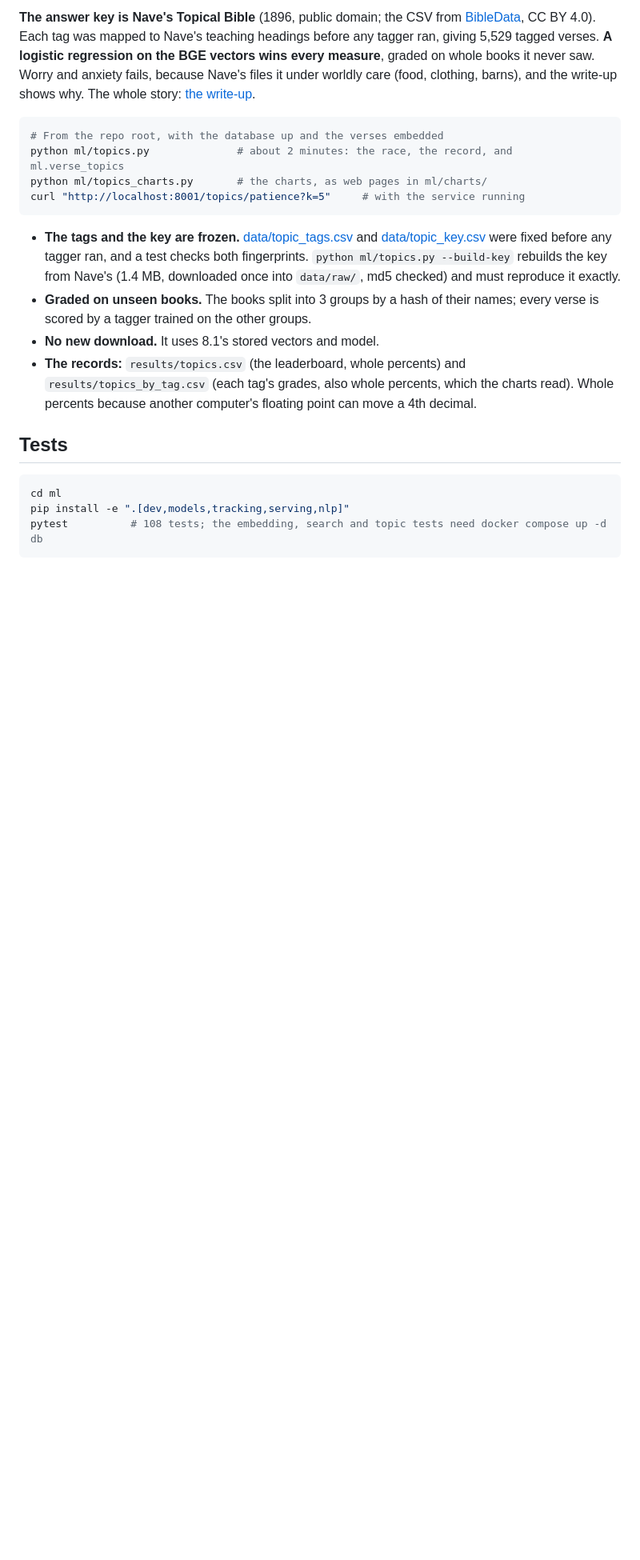
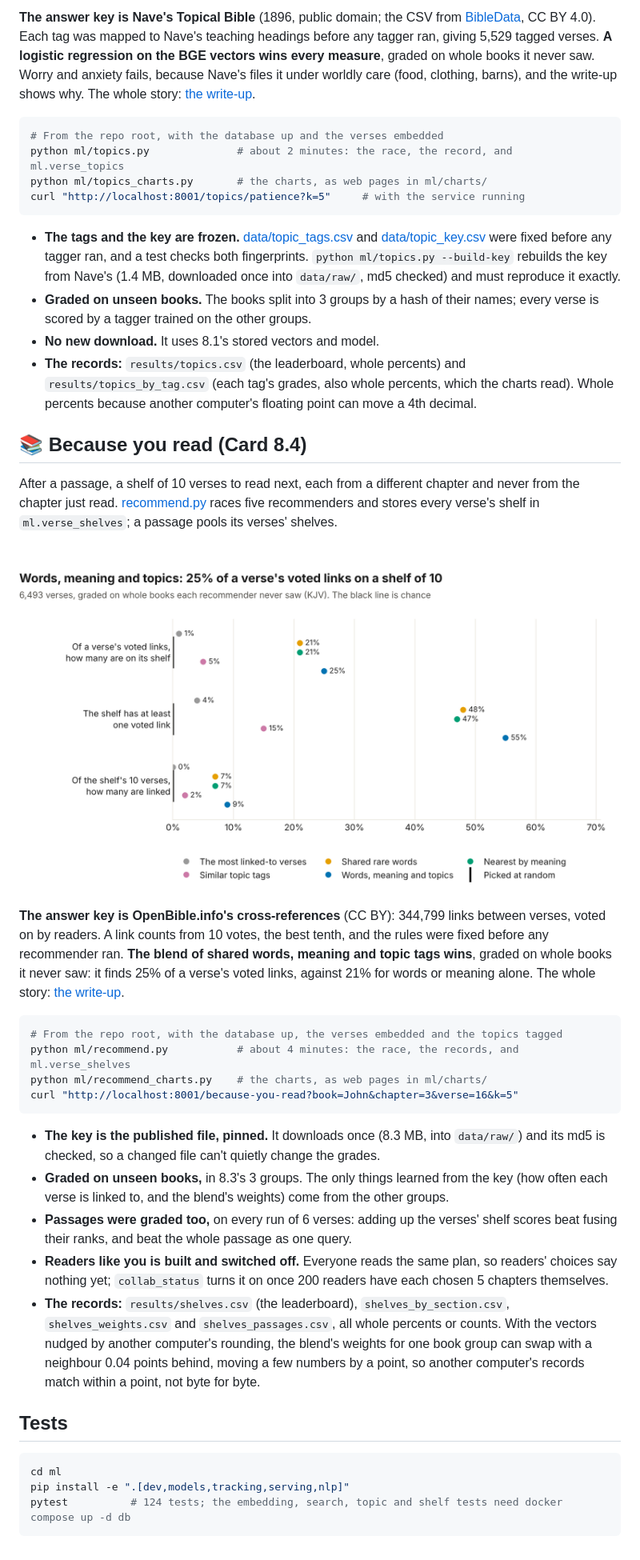
Before and after one commit to OGobidike/Morning-Manna, a Markdown page: ml/README.md, the part around one of its changes. Shown at 80% size. GitHub-like rendering; pictures changed too: docs/images/shelves-leaderboard.png (added); blank space fills up the shorter version.

Commit message:
Because you read: what to read next after any passage, graded against OpenBible's cross-references (Card 8.4) (#81)

````diff
--- a/ml/README.md
+++ b/ml/README.md
@@ -272,10 +273,31 @@ curl "http://localhost:8001/topics/patience?k=5"     # with the service running
 - **No new download.** It uses 8.1's stored vectors and model.
 - **The records:** `results/topics.csv` (the leaderboard, whole percents) and `results/topics_by_tag.csv` (each tag's grades, also whole percents, which the charts read). Whole percents because another computer's floating point can move a 4th decimal.
 
+## 📚 Because you read (Card 8.4)
+
+After a passage, a shelf of 10 verses to read next, each from a different chapter and never from the chapter just read. [recommend.py](recommend.py) races five recommenders and stores every verse's shelf in `ml.verse_shelves`; a passage pools its verses' shelves.
+
+![Five recommenders on three measures against chance: words, meaning and topics together find 25% of a verse's voted links on a shelf of 10](../docs/images/shelves-leaderboard.png)
+
+**The answer key is OpenBible.info's cross-references** (CC BY): 344,799 links between verses, voted on by readers. A link counts from 10 votes, the best tenth, and the rules were fixed before any recommender ran. **The blend of shared words, meaning and topic tags wins**, graded on whole books it never saw: it finds 25% of a verse's voted links, against 21% for words or meaning alone. The whole story: [the write-up](../docs/analysis/because-you-read.md).
+
+```bash
+# From the repo root, with the database up, the verses embedded and the topics tagged
+python ml/recommend.py           # about 4 minutes: the race, the records, and ml.verse_shelves
+python ml/recommend_charts.py    # the charts, as web pages in ml/charts/
+curl "http://localhost:8001/because-you-read?book=John&chapter=3&verse=16&k=5"
+```
+
+- **The key is the published file, pinned.** It downloads once (8.3 MB, into `data/raw/`) and its md5 is checked, so a changed file can't quietly change the grades.
+- **Graded on unseen books,** in 8.3's 3 groups. The only things learned from the key (how often each verse is linked to, and the blend's weights) come from the other groups.
+- **Passages were graded too,** on every run of 6 verses: adding up the verses' shelf scores beat fusing their ranks, and beat the whole passage as one query.
+- **Readers like you is built and switched off.** Everyone reads the same plan, so readers' choices say nothing yet; `collab_status` turns it on once 200 readers have each chosen 5 chapters themselves.
+- **The records:** `results/shelves.csv` (the leaderboard), `shelves_by_section.csv`, `shelves_weights.csv` and `shelves_passages.csv`, all whole percents or counts. With the vectors nudged by another computer's rounding, the blend's weights for one book group can swap with a neighbour 0.04 points behind, moving a few numbers by a point, so another computer's records match within a point, not byte for byte.
+
 ## Tests
 
 ```bash
 cd ml
 pip install -e ".[dev,models,tracking,serving,nlp]"
-pytest          # 108 tests; the embedding, search and topic tests need docker compose up -d db
+pytest          # 124 tests; the embedding, search, topic and shelf tests need docker compose up -d db
 ```
````
Also changed, not shown: other parts of ml/README.md (+2 -1 lines), CLAUDE.md (+1 -0 lines), README.md (+7 -1 lines), docs/analysis/because-you-read.md (added, +148 -0 lines), docs/images/shelves-by-section.png (added), 9 other files.
